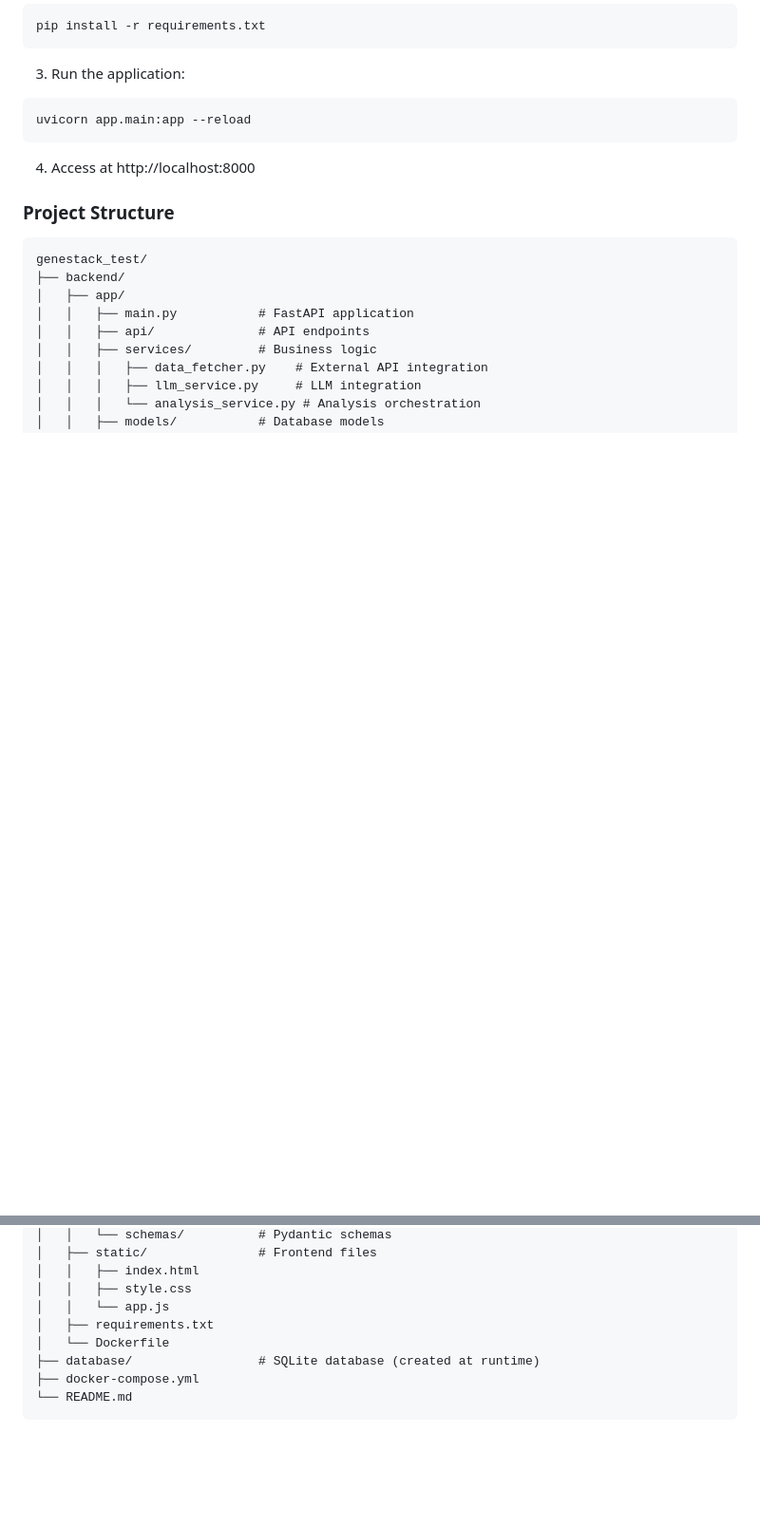
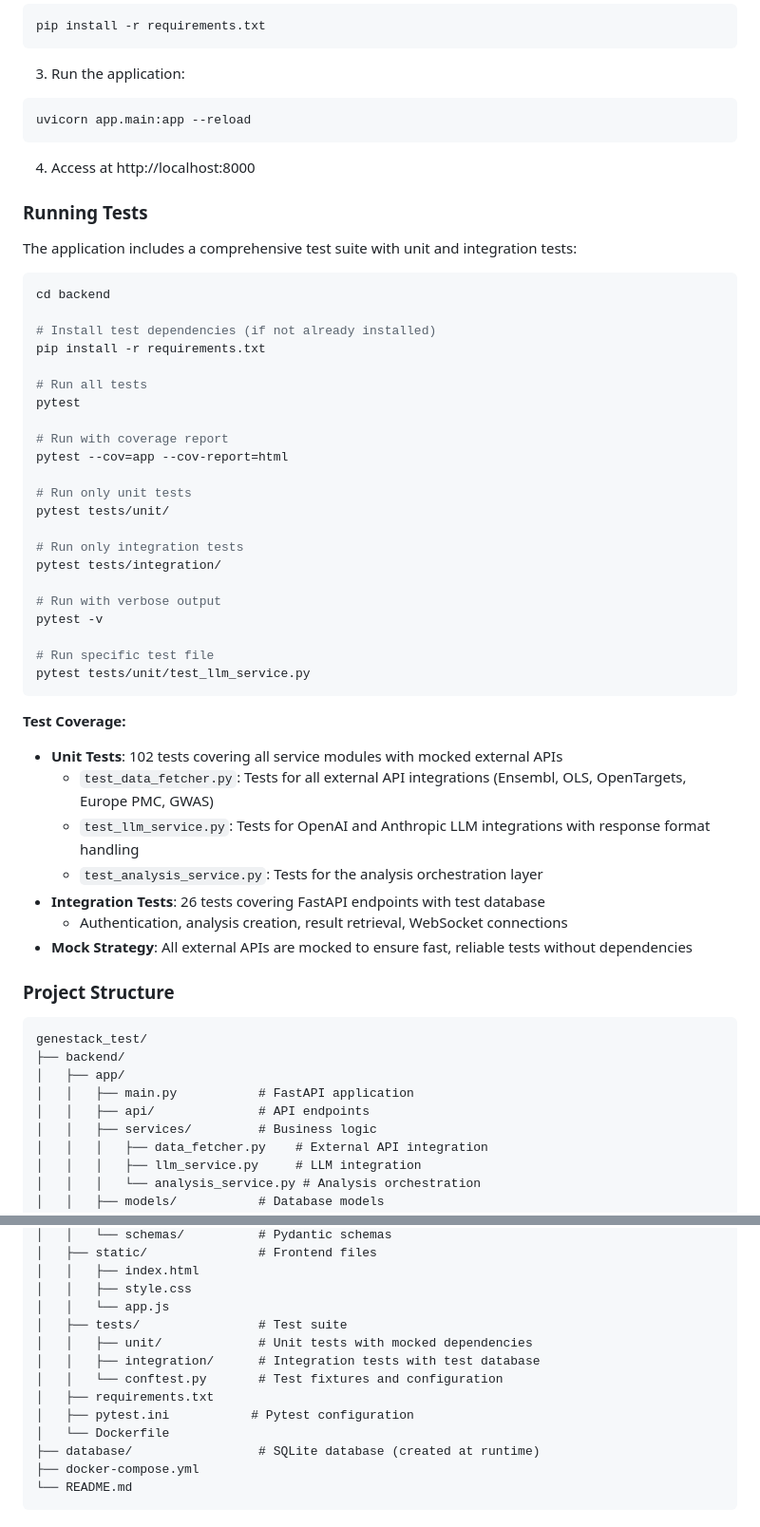
Before and after one commit to Michael31416/genestack_demo, a Markdown page: README.md, 2 parts joined by grey strips. Shown at 95% size. GitHub-like rendering; blank space fills up the shorter version.

Commit message:
Update README.md with comprehensive testing information
- Add detailed testing section with pytest commands and examples
- Document test coverage: 102 unit tests + 26 integration tests
- Explain mock strategy for external API dependencies
- Update project structure to show test directories
- Fix trade-offs section to reflect included test suite
- Update future enhancements section

🤖 Generated with [Claude Code](https://claude.ai/code)

Co-Authored-By: Claude <noreply@anthropic.com>

````diff
--- a/README.md
+++ b/README.md
@@ -142,6 +142,44 @@ uvicorn app.main:app --reload
 
 4. Access at http://localhost:8000
 
+### Running Tests
+
+The application includes a comprehensive test suite with unit and integration tests:
+
+```bash
+cd backend
+
+# Install test dependencies (if not already installed)
+pip install -r requirements.txt
+
+# Run all tests
+pytest
+
+# Run with coverage report
+pytest --cov=app --cov-report=html
+
+# Run only unit tests
+pytest tests/unit/
+
+# Run only integration tests
+pytest tests/integration/
+
+# Run with verbose output
+pytest -v
+
+# Run specific test file
+pytest tests/unit/test_llm_service.py
+```
+
+**Test Coverage:**
+- **Unit Tests**: 102 tests covering all service modules with mocked external APIs
+  - `test_data_fetcher.py`: Tests for all external API integrations (Ensembl, OLS, OpenTargets, Europe PMC, GWAS)
+  - `test_llm_service.py`: Tests for OpenAI and Anthropic LLM integrations with response format handling
+  - `test_analysis_service.py`: Tests for the analysis orchestration layer
+- **Integration Tests**: 26 tests covering FastAPI endpoints with test database
+  - Authentication, analysis creation, result retrieval, WebSocket connections
+- **Mock Strategy**: All external APIs are mocked to ensure fast, reliable tests without dependencies
+
 ### Project Structure
 
 ```
@@ -160,7 +198,12 @@ genestack_test/
 │   │   ├── index.html
 │   │   ├── style.css
 │   │   └── app.js
+│   ├── tests/                # Test suite
+│   │   ├── unit/             # Unit tests with mocked dependencies
+│   │   ├── integration/      # Integration tests with test database
+│   │   └── conftest.py       # Test fixtures and configuration
 │   ├── requirements.txt
+│   ├── pytest.ini           # Pytest configuration
 │   └── Dockerfile
 ├── database/                 # SQLite database (created at runtime)
 ├── docker-compose.yml
````
Also changed, not shown: other parts of README.md (+2 -2 lines).
